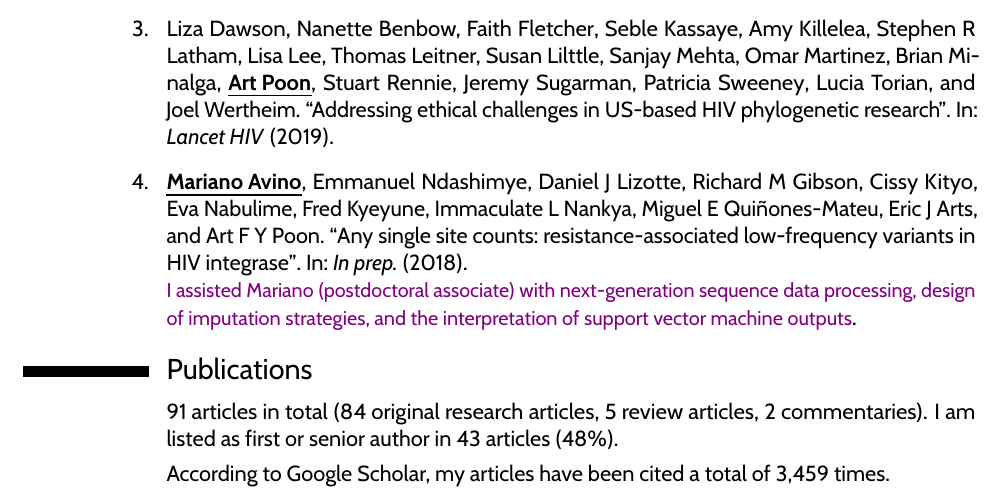
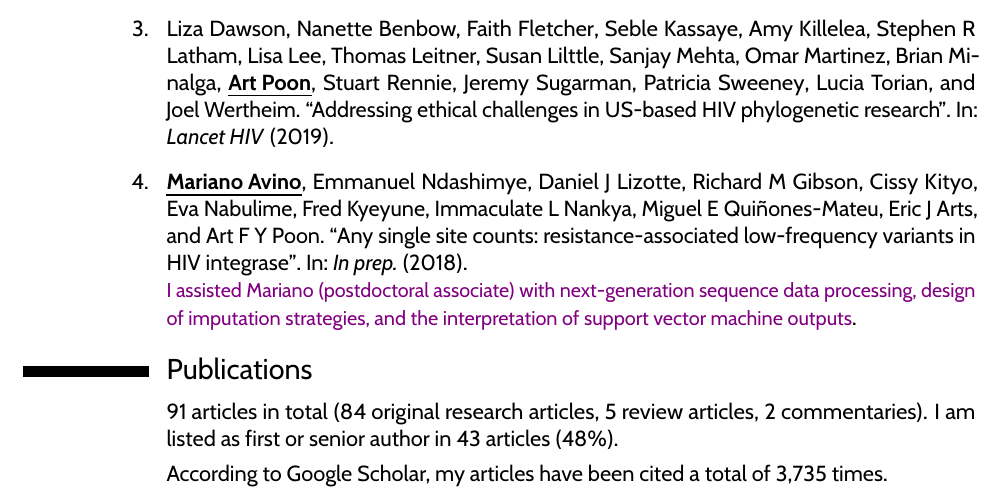
Before and after one commit to ArtPoon/latex-cv, a LaTeX CV (artpoon-CV.tex): part of page 2 of 31, cut so that both start at the same text. Compiled offline with pdfLaTeX.

Commit message:
tweaked Google Scholar stats

```diff
--- a/artpoon-CV.tex
+++ b/artpoon-CV.tex
@@ -272,7 +272,7 @@ leftmargin=\hintscolumnwidth+\separatorcolumnwidth+\labelwidth+\labelsep}
 
 \cvitem{}{91 articles in total (84 original research articles, 5 review articles, 2 commentaries). I am listed as first or senior author in 43 articles (48\%).}
 
-\cvitem{}{According to Google Scholar, my articles have been cited a total of 3,459 times.}
+\cvitem{}{According to Google Scholar, my articles have been cited a total of 3,735 times.}
 
 
 
```
Also changed, not shown: artpoon-CV.pdf.
